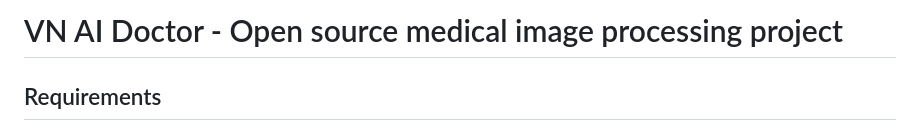
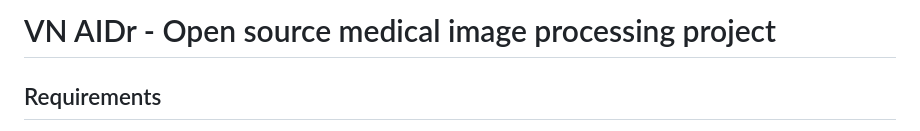
Before and after one commit to VNOpenAI/vn-aidr, a Markdown page: README.md, the part around the change. Drawn GitHub-style.

```diff
--- a/README.md
+++ b/README.md
@@ -1,4 +1,4 @@
-# VN AI Doctor - Open source medical image processing project
+# VN AIDr - Open source medical image processing project
 ## Requirements
 
 - Python 3.7 + Pip
```
Also changed, not shown: frontend/img/brain-ct.jpg (deleted), frontend/img/logo-no-text.png (added), frontend/img/logo.png (added), frontend/img/lung_sementation.png (deleted), 2 other files.
